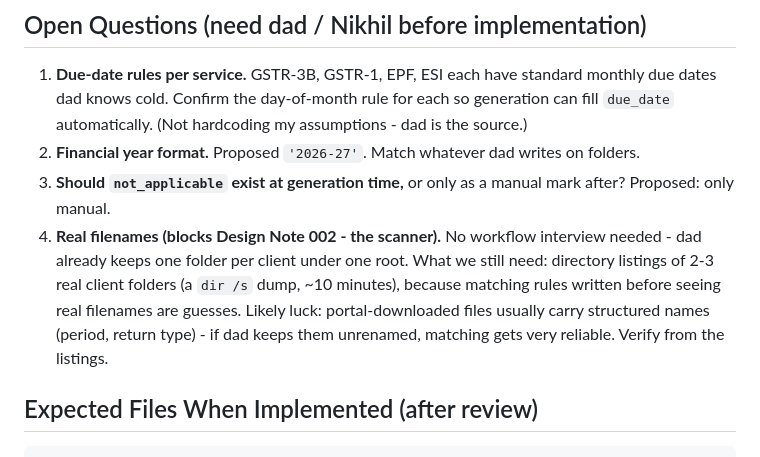
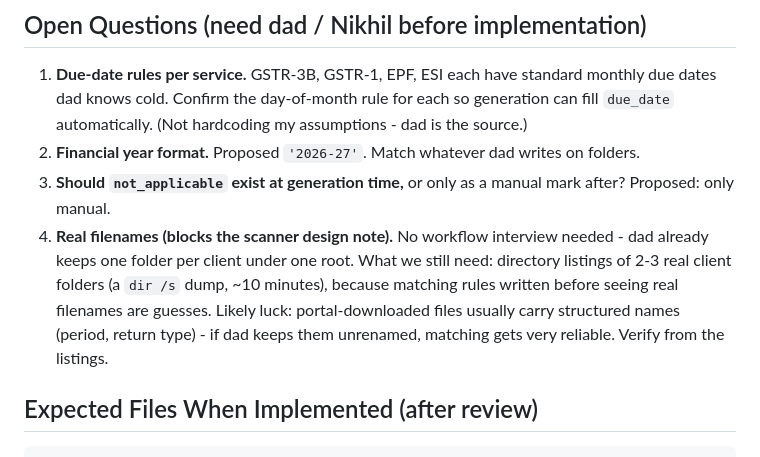
Before and after one commit to nikhilshastry2003/taxdesk-ai, a Markdown page: docs/design/001-data-model.md, the part around the change. Drawn GitHub-style.

```diff
--- a/docs/design/001-data-model.md
+++ b/docs/design/001-data-model.md
@@ -235,7 +235,7 @@ WHERE cs.active = 1;
 1. **Due-date rules per service.** GSTR-3B, GSTR-1, EPF, ESI each have standard monthly due dates dad knows cold. Confirm the day-of-month rule for each so generation can fill `due_date` automatically. (Not hardcoding my assumptions - dad is the source.)
 2. **Financial year format.** Proposed `'2026-27'`. Match whatever dad writes on folders.
 3. **Should `not_applicable` exist at generation time,** or only as a manual mark after? Proposed: only manual.
-4. **Real filenames (blocks Design Note 002 - the scanner).** No workflow interview needed - dad already keeps one folder per client under one root. What we still need: directory listings of 2-3 real client folders (a `dir /s` dump, ~10 minutes), because matching rules written before seeing real filenames are guesses. Likely luck: portal-downloaded files usually carry structured names (period, return type) - if dad keeps them unrenamed, matching gets very reliable. Verify from the listings.
+4. **Real filenames (blocks the scanner design note).** No workflow interview needed - dad already keeps one folder per client under one root. What we still need: directory listings of 2-3 real client folders (a `dir /s` dump, ~10 minutes), because matching rules written before seeing real filenames are guesses. Likely luck: portal-downloaded files usually carry structured names (period, return type) - if dad keeps them unrenamed, matching gets very reliable. Verify from the listings.
 
 ## Expected Files When Implemented (after review)
 
```
Also changed, not shown: docs/design/002-client-management.md (added, +113 -0 lines).
